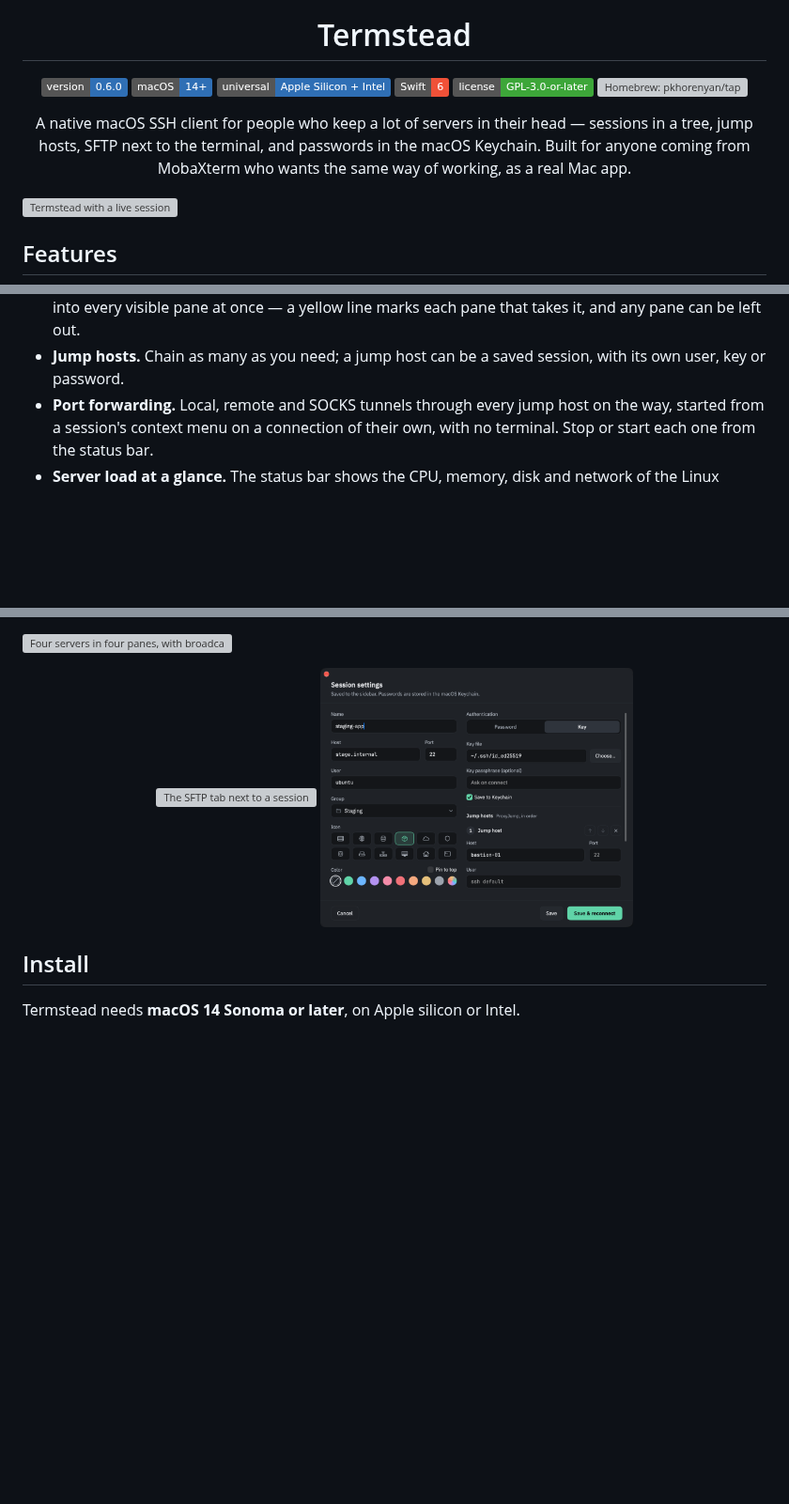
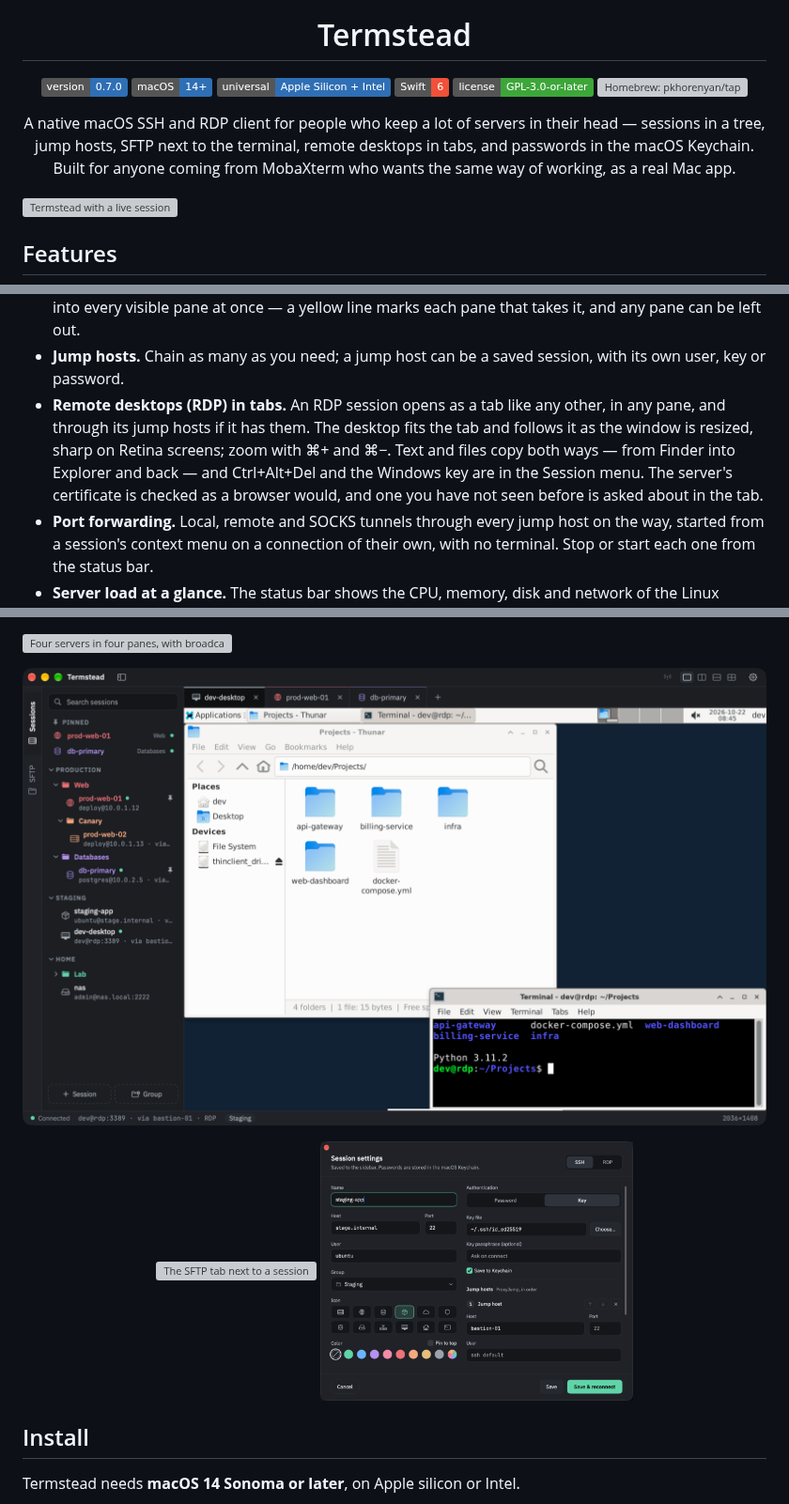
Before and after one commit to pkhorenyan/termstead, a Markdown page: README.md, 3 parts joined by grey strips. Shown at 94% size. Rendered like a GitHub page; pictures changed too: docs/images/rdp.png (added), docs/images/session-settings.png; badges without logos; blank space fills up the shorter version; grey boxes are pictures that could not be loaded.

```diff
--- a/README.md
+++ b/README.md
@@ -5,7 +5,7 @@
 <h1 align="center">Termstead</h1>
 
 <p align="center">
-  <a href="https://github.com/pkhorenyan/termstead/releases/latest"><img src="https://img.shields.io/badge/version-0.6.0-2F6FB5" alt="Version 0.6.0"></a>
+  <a href="https://github.com/pkhorenyan/termstead/releases/latest"><img src="https://img.shields.io/badge/version-0.7.0-2F6FB5" alt="Version 0.7.0"></a>
   <img src="https://img.shields.io/badge/macOS-14%2B-2F6FB5?logo=apple&logoColor=white" alt="macOS 14 or later">
   <img src="https://img.shields.io/badge/universal-Apple%20Silicon%20%2B%20Intel-2F6FB5" alt="Universal: Apple Silicon and Intel">
   <img src="https://img.shields.io/badge/Swift-6-F05138?logo=swift&logoColor=white" alt="Swift 6">
@@ -14,10 +14,10 @@
 </p>
 
 <p align="center">
-  A native macOS SSH client for people who keep a lot of servers in their head —
-  sessions in a tree, jump hosts, SFTP next to the terminal, and passwords in the
-  macOS Keychain. Built for anyone coming from MobaXterm who wants the same way
-  of working, as a real Mac app.
+  A native macOS SSH and RDP client for people who keep a lot of servers in their
+  head — sessions in a tree, jump hosts, SFTP next to the terminal, remote
+  desktops in tabs, and passwords in the macOS Keychain. Built for anyone coming
+  from MobaXterm who wants the same way of working, as a real Mac app.
 </p>
 
 ![Termstead with a live session](docs/images/main-window.png)
@@ -40,6 +40,13 @@
   any pane can be left out.
 - **Jump hosts.** Chain as many as you need; a jump host can be a saved session,
   with its own user, key or password.
+- **Remote desktops (RDP) in tabs.** An RDP session opens as a tab like any
+  other, in any pane, and through its jump hosts if it has them. The desktop
+  fits the tab and follows it as the window is resized, sharp on Retina
+  screens; zoom with ⌘+ and ⌘−. Text and files copy both ways — from Finder
+  into Explorer and back — and Ctrl+Alt+Del and the Windows key are in the
+  Session menu. The server's certificate is checked as a browser would, and
+  one you have not seen before is asked about in the tab.
 - **Port forwarding.** Local, remote and SOCKS tunnels through every jump
   host on the way, started from a session's context menu on a connection of
   their own, with no terminal. Stop or start each one from the status bar.
@@ -68,6 +75,8 @@
   Terminal.
 
 ![Four servers in four panes, with broadcast input on](docs/images/panes.png)
+
+![A remote desktop in a tab, reached through a jump host, next to ssh sessions](docs/images/rdp.png)
 
 <p align="center">
   <img src="docs/images/sftp.png" alt="The SFTP tab next to a session" width="56%">
```
Also changed, not shown: other parts of README.md (+12 -3 lines), CLAUDE.md (+12 -2 lines), 6 other files.
